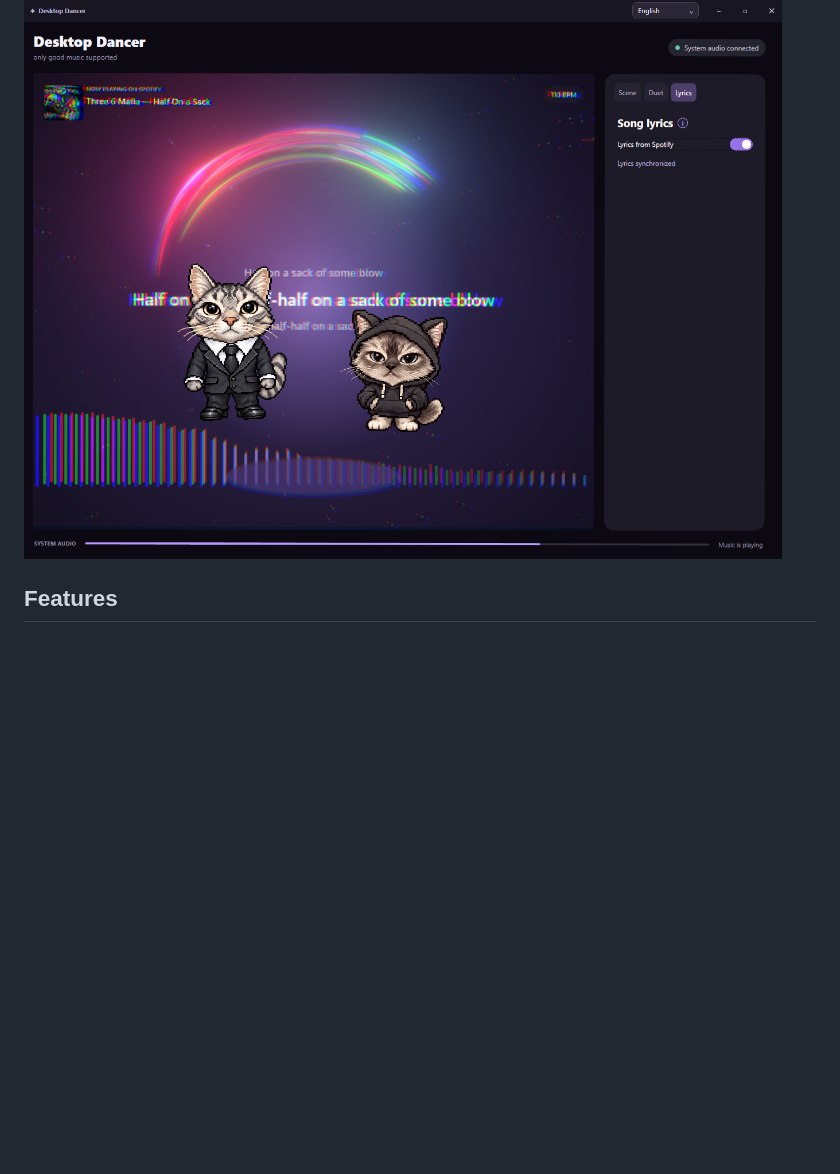
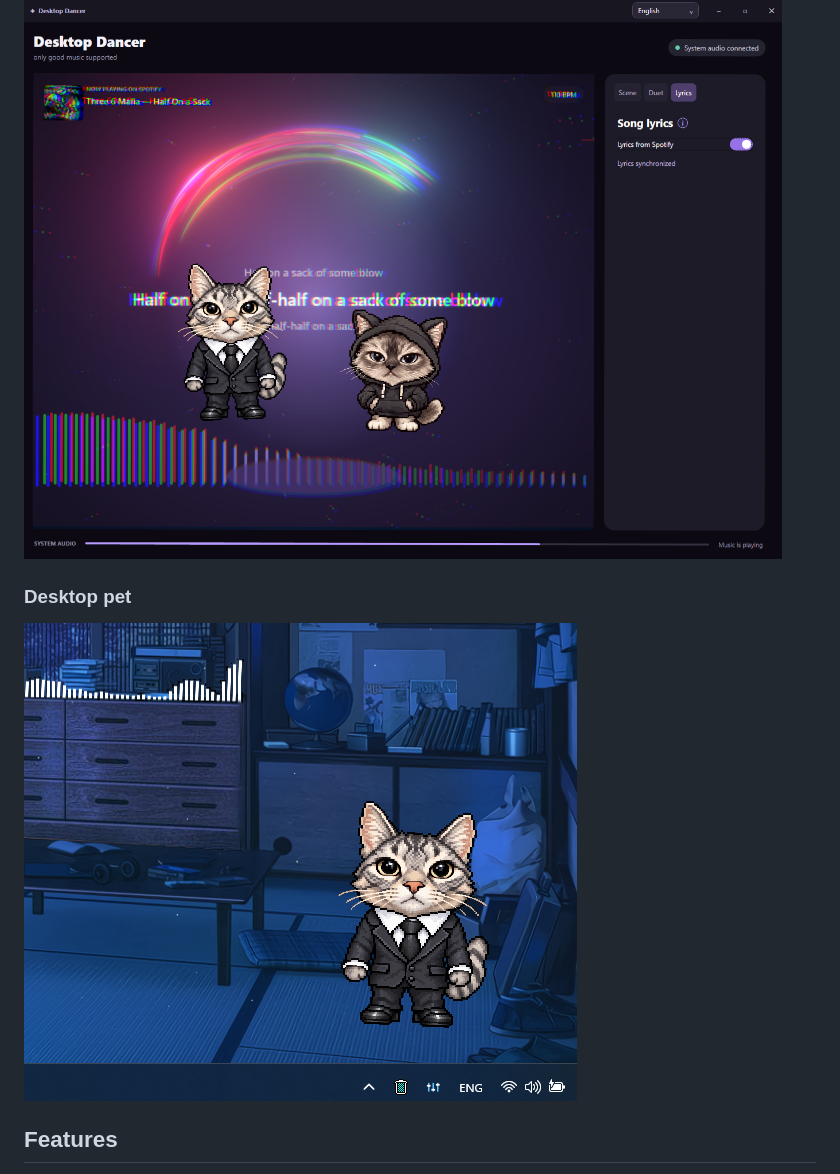
Before and after one commit to hlebbbka/Desktop-Dancer, a Markdown page: README.md, the part around the change. GitHub-like rendering; pictures changed too: docs/images/desktop-pet.png (added); blank space fills up the shorter version.

```diff
--- a/README.md
+++ b/README.md
@@ -27,6 +27,10 @@ Windows 10/11 x64 is required. The release includes .NET; install [Microsoft Edg
 **This lyrics mode works only with Spotify.** Open the lyrics panel in the Spotify desktop app and keep its window unminimized.
 
 ![Spotify lyrics displayed behind the dancing characters](docs/images/lyrics.png)
+
+### Desktop pet
+
+![Dancing cat companion on the Windows desktop](docs/images/desktop-pet.png)
 
 ## Features
 
```
Also changed, not shown: README.ru.md (+4 -0 lines).
